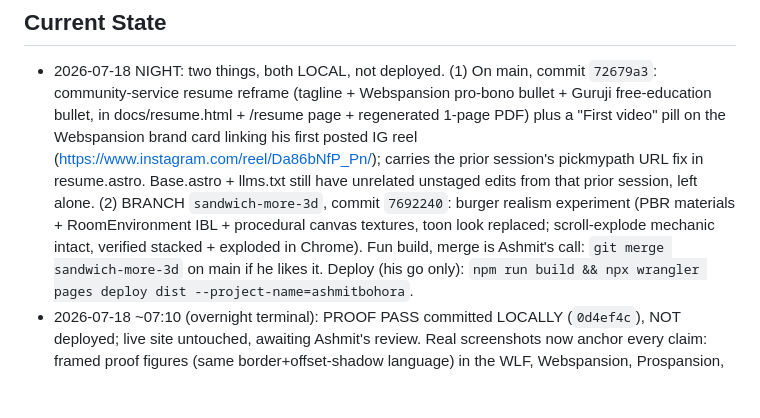
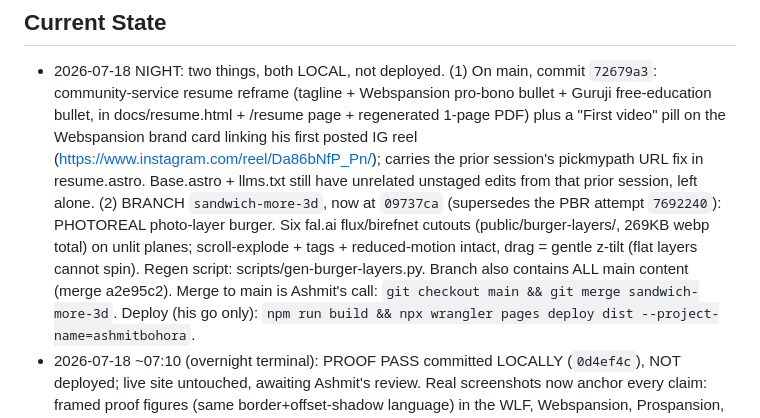
Before and after one commit to ashmitbohora/portfolio, a Markdown page: CLAUDE.md, the part around the change. GitHub-like rendering; blank space fills up the shorter version.

Commit message:
Current State: burger v2 photo-layer stack supersedes PBR attempt
Co-Authored-By: Claude Fable 5 <noreply@anthropic.com>
Claude-Session: https://claude.ai/code/session_016bY6FELqWtjY3ziFgC1eJH

```diff
--- a/CLAUDE.md
+++ b/CLAUDE.md
@@ -7,10 +7,12 @@
   the Webspansion brand card linking his first posted IG reel
   (https://www.instagram.com/reel/Da86bNfP_Pn/); carries the prior session's pickmypath URL fix in
   resume.astro. Base.astro + llms.txt still have unrelated unstaged edits from that prior session,
-  left alone. (2) BRANCH `sandwich-more-3d`, commit `7692240`: burger realism experiment (PBR
-  materials + RoomEnvironment IBL + procedural canvas textures, toon look replaced; scroll-explode
-  mechanic intact, verified stacked + exploded in Chrome). Fun build, merge is Ashmit's call:
-  `git merge sandwich-more-3d` on main if he likes it. Deploy (his go only):
+  left alone. (2) BRANCH `sandwich-more-3d`, now at `09737ca` (supersedes the PBR attempt `7692240`):
+  PHOTOREAL photo-layer burger. Six fal.ai flux/birefnet cutouts (public/burger-layers/, 269KB
+  webp total) on unlit planes; scroll-explode + tags + reduced-motion intact, drag = gentle
+  z-tilt (flat layers cannot spin). Regen script: scripts/gen-burger-layers.py. Branch also
+  contains ALL main content (merge a2e95c2). Merge to main is Ashmit's call:
+  `git checkout main && git merge sandwich-more-3d`. Deploy (his go only):
   `npm run build && npx wrangler pages deploy dist --project-name=ashmitbohora`.
 - 2026-07-18 ~07:10 (overnight terminal): PROOF PASS committed LOCALLY (`0d4ef4c`), NOT deployed;
   live site untouched, awaiting Ashmit's review. Real screenshots now anchor every claim: framed
```
